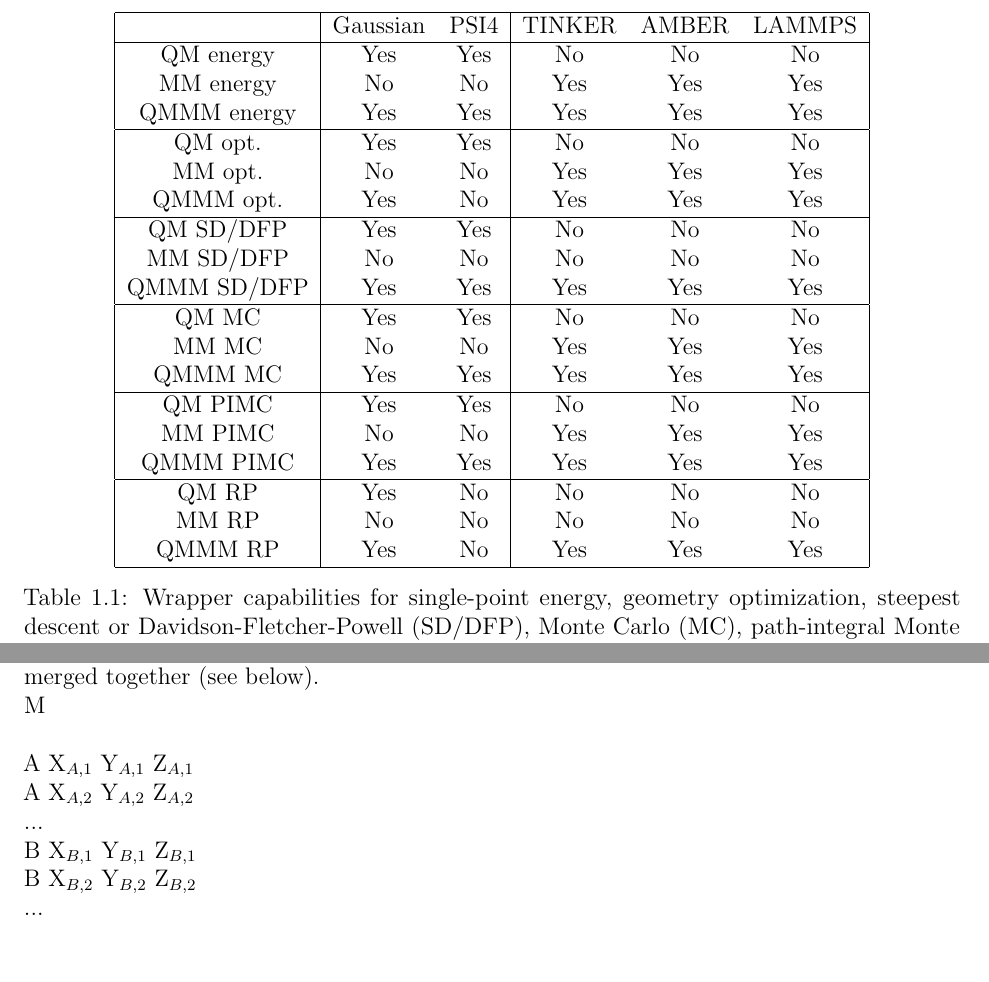
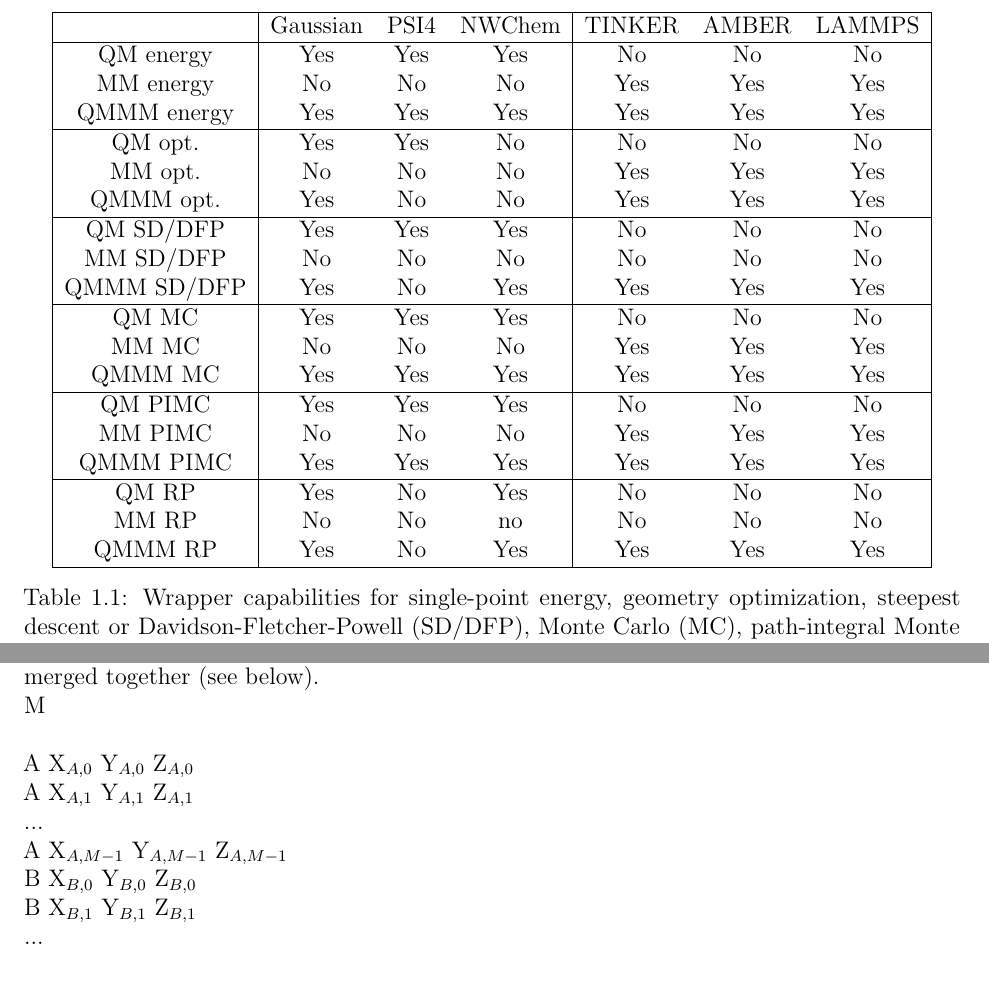
Before and after one commit to kratman/LICHEM_QMMM, a LaTeX thesis (src/manual.tex): two parts of pages 6 and 13 of 29, joined at a grey line, cut so that both start at the same text. Compiled offline with pdfLaTeX; a LaTeX package or settings file that is missing is left out.

Commit message:
Doc. updates

```diff
--- a/src/manual.tex
+++ b/src/manual.tex
@@ -98,27 +98,27 @@
 
 \begin{table}[hbt]
  \centering
- \begin{tabular}{|c|c c|c c c|}
+ \begin{tabular}{|c|c c c|c c c|}
  \hline
-  & Gaussian & PSI4 & TINKER & AMBER & LAMMPS \\ \hline
- QM energy & Yes & Yes & No & No & No \\
- MM energy & No & No & Yes & Yes & Yes \\
- QMMM energy & Yes & Yes & Yes & Yes & Yes \\ \hline
- QM opt. & Yes & Yes & No & No & No \\
- MM opt. & No & No & Yes & Yes & Yes \\
- QMMM opt. & Yes & No & Yes & Yes & Yes \\ \hline
- QM SD/DFP & Yes & Yes & No & No & No \\
- MM SD/DFP & No & No & No & No & No \\
- QMMM SD/DFP & Yes & Yes & Yes & Yes & Yes \\ \hline
- QM MC & Yes & Yes & No & No & No \\
- MM MC & No & No & Yes & Yes & Yes \\
- QMMM MC & Yes & Yes & Yes & Yes & Yes \\ \hline
- QM PIMC & Yes & Yes & No & No & No \\
- MM PIMC & No & No & Yes & Yes & Yes \\
- QMMM PIMC & Yes & Yes & Yes & Yes & Yes \\ \hline
- QM RP & Yes & No & No & No & No \\
- MM RP & No & No & No & No & No \\
- QMMM RP & Yes & No & Yes & Yes & Yes \\ \hline
+  & Gaussian & PSI4 & NWChem & TINKER & AMBER & LAMMPS \\ \hline
+ QM energy & Yes & Yes & Yes & No & No & No \\
+ MM energy & No & No & No & Yes & Yes & Yes \\
+ QMMM energy & Yes & Yes & Yes & Yes & Yes & Yes \\ \hline
+ QM opt. & Yes & Yes & No & No & No & No \\
+ MM opt. & No & No & No & Yes & Yes & Yes \\
+ QMMM opt. & Yes & No & No & Yes & Yes & Yes \\ \hline
+ QM SD/DFP & Yes & Yes & Yes & No & No & No \\
+ MM SD/DFP & No & No & No & No & No & No \\
+ QMMM SD/DFP & Yes & No & Yes & Yes & Yes & Yes \\ \hline
+ QM MC & Yes & Yes & Yes & No & No & No \\
+ MM MC & No & No & No & Yes & Yes & Yes \\
+ QMMM MC & Yes & Yes & Yes & Yes & Yes & Yes \\ \hline
+ QM PIMC & Yes & Yes & Yes & No & No & No \\
+ MM PIMC & No & No & No & Yes & Yes & Yes \\
+ QMMM PIMC & Yes & Yes & Yes & Yes & Yes & Yes \\ \hline
+ QM RP & Yes & No & Yes & No & No & No \\
+ MM RP & No & No & no & No & No & No \\
+ QMMM RP & Yes & No & Yes & Yes & Yes & Yes \\ \hline
  \end{tabular}
  \caption{Wrapper capabilities for single-point energy, geometry optimization,
  steepest descent or Davidson-Fletcher-Powell (SD/DFP), Monte Carlo (MC),
@@ -436,11 +436,12 @@
 
 M \\
 
+A  X$_{A,0}$  Y$_{A,0}$  Z$_{A,0}$ \\
 A  X$_{A,1}$  Y$_{A,1}$  Z$_{A,1}$ \\
-A  X$_{A,2}$  Y$_{A,2}$  Z$_{A,2}$ \\
 ... \\
+A  X$_{A,M-1}$  Y$_{A,M-1}$  Z$_{A,M-1}$ \\
+B  X$_{B,0}$  Y$_{B,0}$  Z$_{B,0}$ \\
 B  X$_{B,1}$  Y$_{B,1}$  Z$_{B,1}$ \\
-B  X$_{B,2}$  Y$_{B,2}$  Z$_{B,2}$ \\
 ... \\
 
 Here M is the number of atoms times the number of beads, and
```
Also changed, not shown: src/manual.tex (12 more changed lines).
